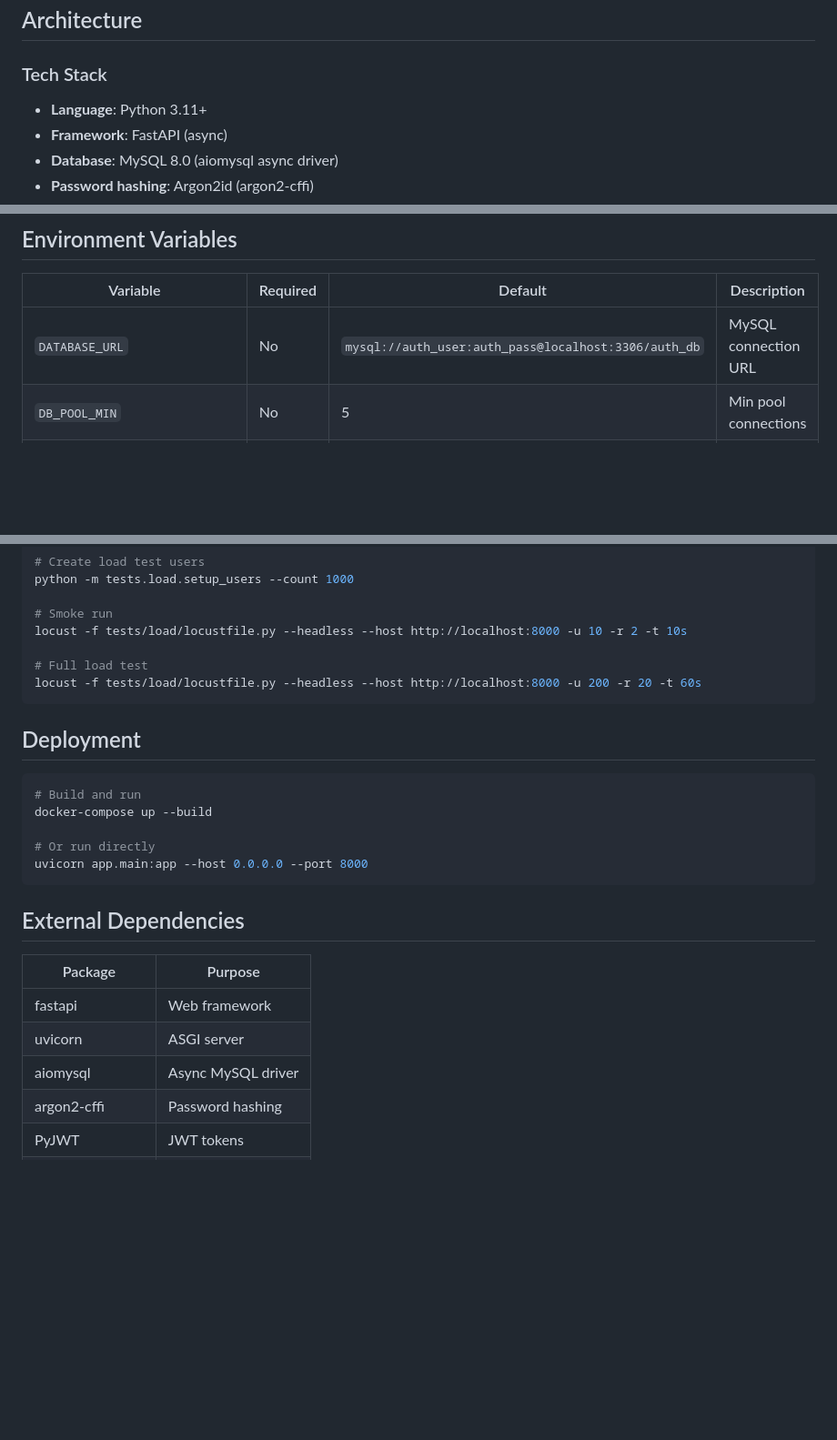
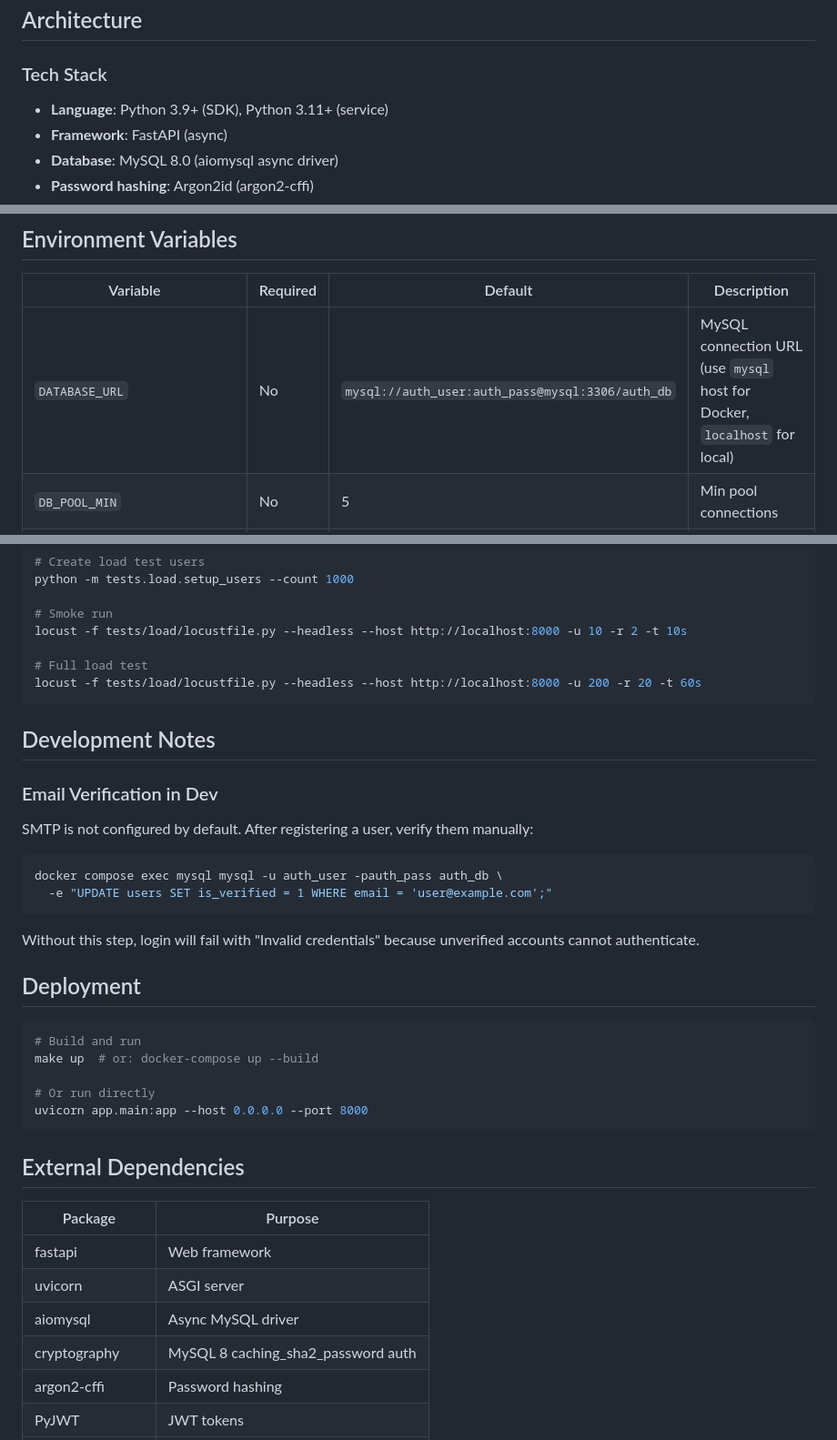
Before and after one commit to yilunzh/auth-service, a Markdown page: docs/SPEC.md, 3 parts joined by grey strips. Shown at 91% size. Rendered like a GitHub page; blank space fills up the shorter version.

Commit message:
Update SPEC.md for v0.4 DX improvements
Document the dev setup fixes: Docker DATABASE_URL default, cryptography
dependency, email verification workaround, SDK Python 3.9+ support.

Co-Authored-By: Claude Opus 4.6 <noreply@anthropic.com>

````diff
--- a/docs/SPEC.md
+++ b/docs/SPEC.md
@@ -20,7 +20,7 @@
 
 ### Tech Stack
 
-- **Language**: Python 3.11+
+- **Language**: Python 3.9+ (SDK), Python 3.11+ (service)
 - **Framework**: FastAPI (async)
 - **Database**: MySQL 8.0 (aiomysql async driver)
 - **Password hashing**: Argon2id (argon2-cffi)
@@ -183,7 +183,7 @@ auth-service/
 
 | Variable | Required | Default | Description |
 |----------|----------|---------|-------------|
-| `DATABASE_URL` | No | `mysql://auth_user:auth_pass@localhost:3306/auth_db` | MySQL connection URL |
+| `DATABASE_URL` | No | `mysql://auth_user:auth_pass@mysql:3306/auth_db` | MySQL connection URL (use `mysql` host for Docker, `localhost` for local) |
 | `DB_POOL_MIN` | No | 5 | Min pool connections |
 | `DB_POOL_MAX` | No | 20 | Max pool connections |
 | `JWT_SECRET_KEY` | **Yes** | `CHANGE-ME-IN-PRODUCTION` | JWT signing secret |
@@ -240,11 +240,24 @@ locust -f tests/load/locustfile.py --headless --host http://localhost:8000 -u 10
 locust -f tests/load/locustfile.py --headless --host http://localhost:8000 -u 200 -r 20 -t 60s
 ```
 
+## Development Notes
+
+### Email Verification in Dev
+
+SMTP is not configured by default. After registering a user, verify them manually:
+
+```bash
+docker compose exec mysql mysql -u auth_user -pauth_pass auth_db \
+  -e "UPDATE users SET is_verified = 1 WHERE email = 'user@example.com';"
+```
+
+Without this step, login will fail with "Invalid credentials" because unverified accounts cannot authenticate.
+
 ## Deployment
 
 ```bash
 # Build and run
-docker-compose up --build
+make up  # or: docker-compose up --build
 
 # Or run directly
 uvicorn app.main:app --host 0.0.0.0 --port 8000
@@ -257,6 +270,7 @@ uvicorn app.main:app --host 0.0.0.0 --port 8000
 | fastapi | Web framework |
 | uvicorn | ASGI server |
 | aiomysql | Async MySQL driver |
+| cryptography | MySQL 8 caching_sha2_password auth |
 | argon2-cffi | Password hashing |
 | PyJWT | JWT tokens |
 | jinja2 | HTML templates |
````
Also changed, not shown: other parts of docs/SPEC.md (+1 -0 lines).
